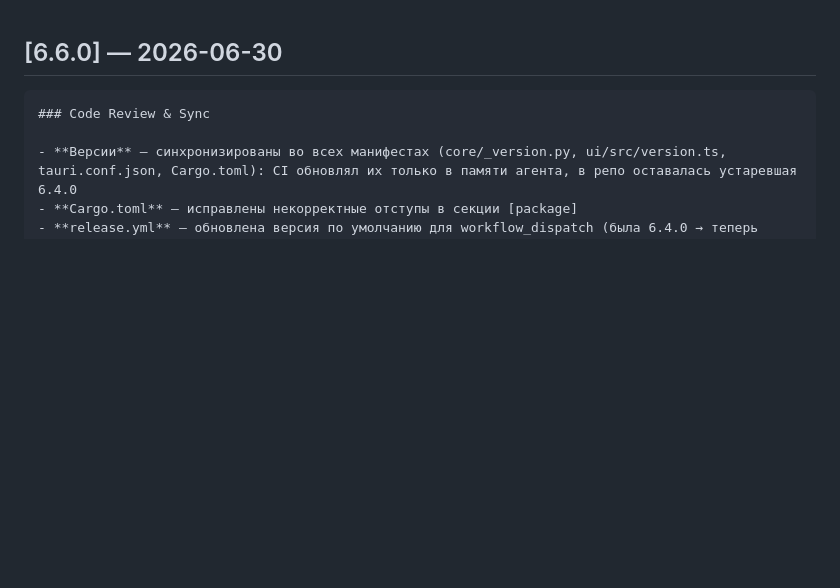
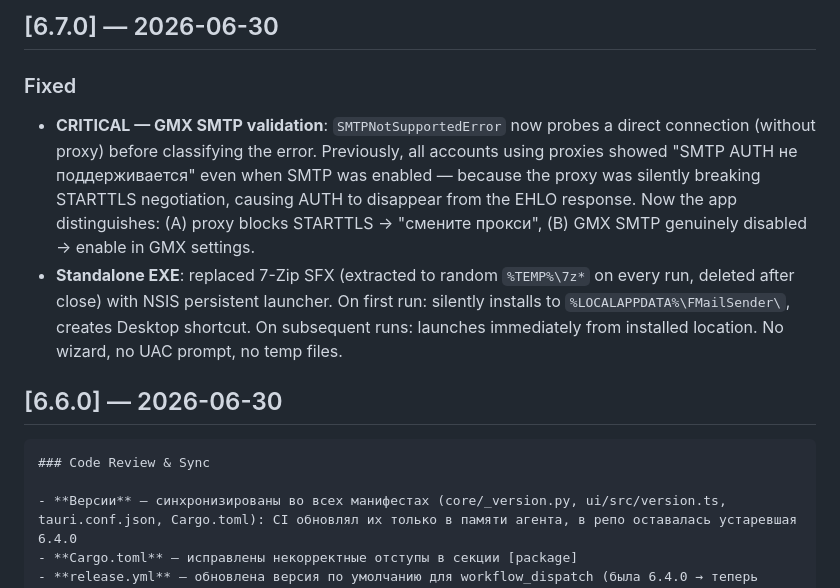
Before and after one commit to FTPLabs/FMailSender, a Markdown page: CHANGELOG.md, the part around the change. GitHub-like rendering; blank space fills up the shorter version.

Commit message:
docs: CHANGELOG for v6.7.0

```diff
--- a/CHANGELOG.md
+++ b/CHANGELOG.md
@@ -1,3 +1,9 @@
+## [6.7.0] — 2026-06-30
+
+### Fixed
+- **CRITICAL — GMX SMTP validation**: `SMTPNotSupportedError` now probes a direct connection (without proxy) before classifying the error. Previously, all accounts using proxies showed "SMTP AUTH не поддерживается" even when SMTP was enabled — because the proxy was silently breaking STARTTLS negotiation, causing AUTH to disappear from the EHLO response. Now the app distinguishes: (A) proxy blocks STARTTLS → "смените прокси", (B) GMX SMTP genuinely disabled → enable in GMX settings.
+- **Standalone EXE**: replaced 7-Zip SFX (extracted to random `%TEMP%\7z*` on every run, deleted after close) with NSIS persistent launcher. On first run: silently installs to `%LOCALAPPDATA%\FMailSender\`, creates Desktop shortcut. On subsequent runs: launches immediately from installed location. No wizard, no UAC prompt, no temp files.
+
 ## [6.6.0] — 2026-06-30
 
     ### Code Review & Sync
```
